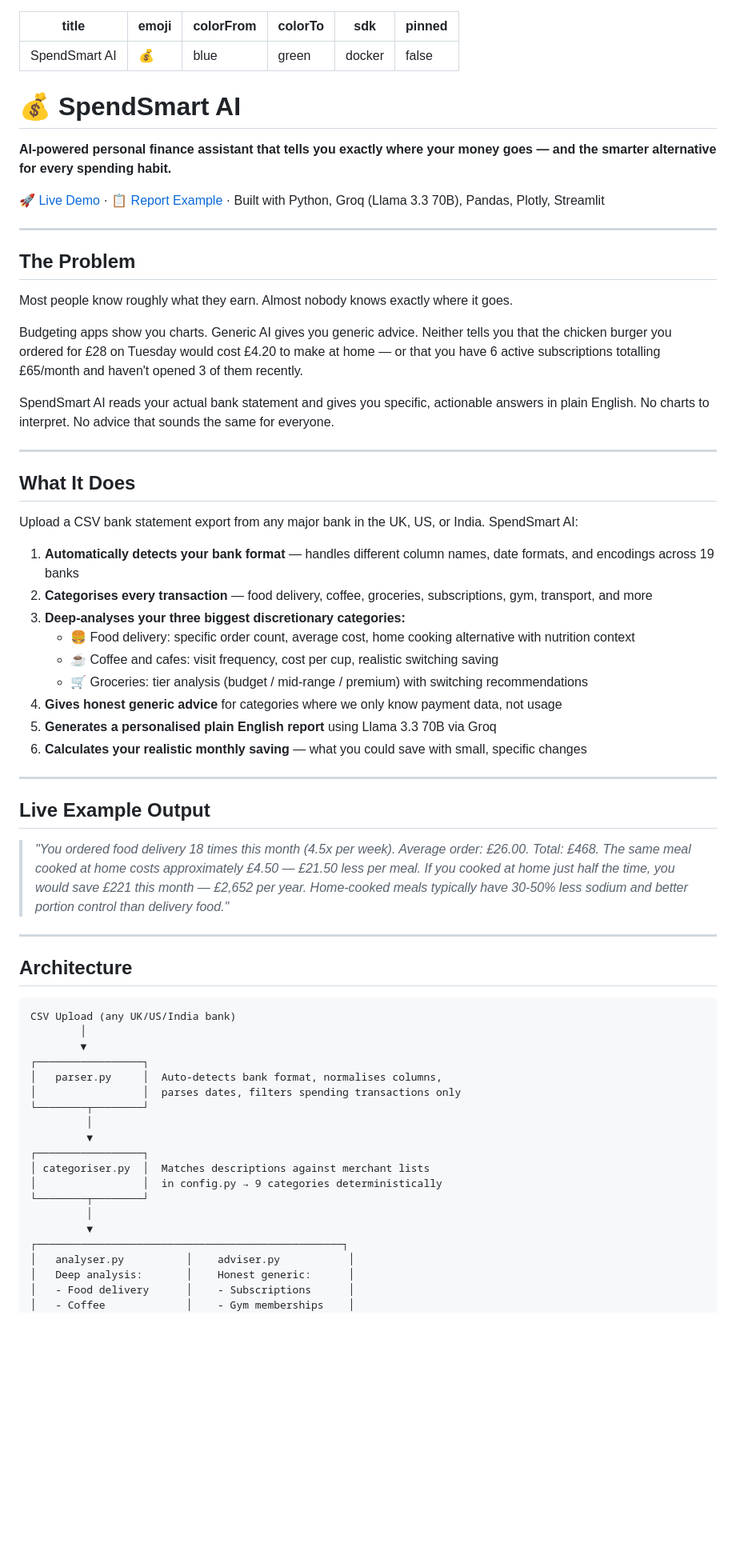
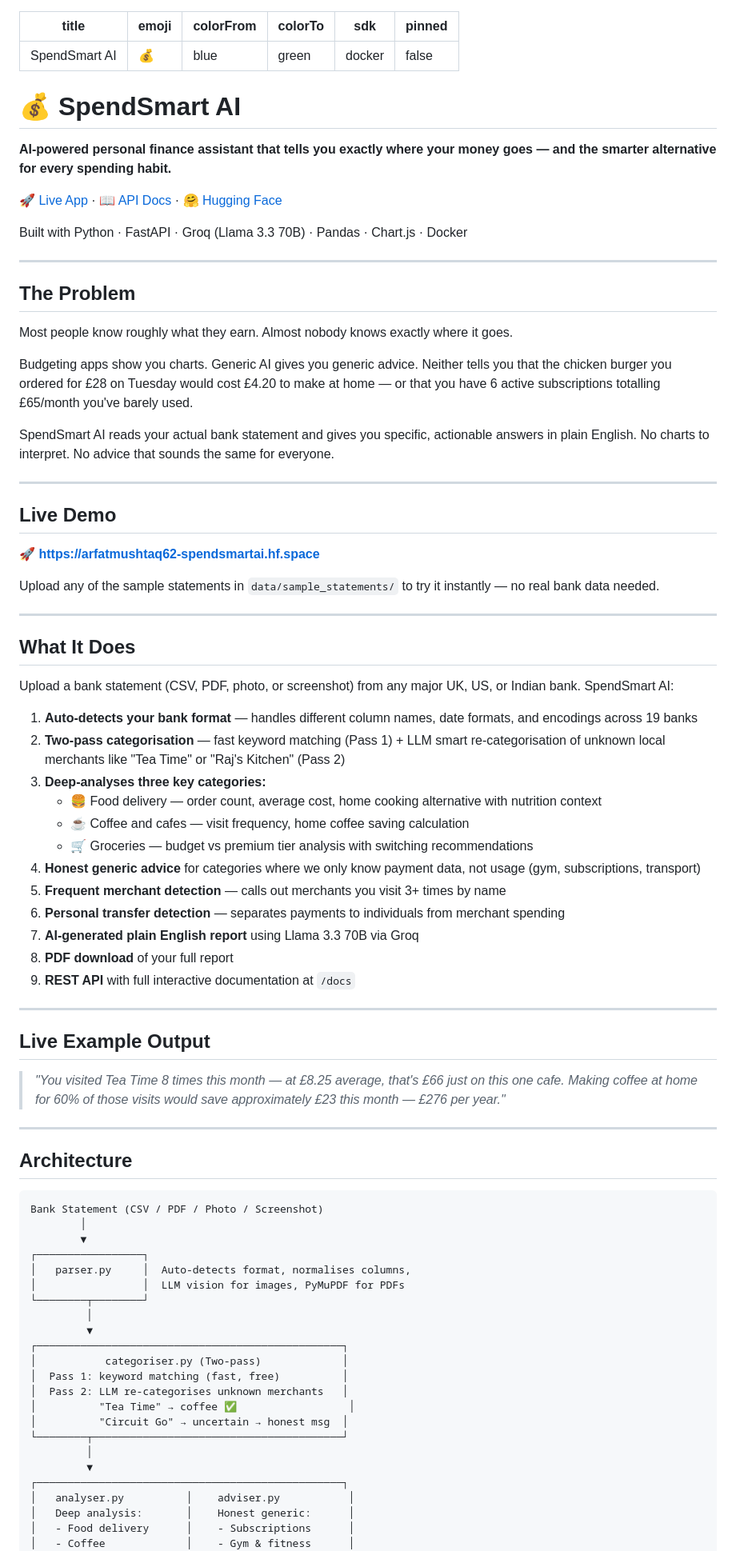
Before and after one commit to arfatmushtaq62/SpendSmartAI, a Markdown page: README.md, the part around one of its changes. Shown at 80% size. GitHub-like rendering; blank space fills up the shorter version.

````diff
--- a/README.md
+++ b/README.md
@@ -6,11 +6,14 @@ colorTo: green
 sdk: docker
 pinned: false
 ---
+
 # 💰 SpendSmart AI
 
 **AI-powered personal finance assistant that tells you exactly where your money goes — and the smarter alternative for every spending habit.**
 
-[🚀 Live Demo](#) · [📋 Report Example](#) · Built with Python, Groq (Llama 3.3 70B), Pandas, Plotly, Streamlit
+[🚀 Live App](https://arfatmushtaq62-spendsmartai.hf.space) · [📖 API Docs](https://arfatmushtaq62-spendsmartai.hf.space/docs) · [🤗 Hugging Face](https://huggingface.co/spaces/arfatmushtaq62/SpendSmartAI)
+
+Built with Python · FastAPI · Groq (Llama 3.3 70B) · Pandas · Chart.js · Docker
 
 ---
 
@@ -18,55 +21,69 @@ pinned: false
 
 Most people know roughly what they earn. Almost nobody knows exactly where it goes.
 
-Budgeting apps show you charts. Generic AI gives you generic advice. Neither tells you that the chicken burger you ordered for £28 on Tuesday would cost £4.20 to make at home — or that you have 6 active subscriptions totalling £65/month and haven't opened 3 of them recently.
+Budgeting apps show you charts. Generic AI gives you generic advice. Neither tells you that the chicken burger you ordered for £28 on Tuesday would cost £4.20 to make at home — or that you have 6 active subscriptions totalling £65/month you've barely used.
 
 SpendSmart AI reads your actual bank statement and gives you specific, actionable answers in plain English. No charts to interpret. No advice that sounds the same for everyone.
 
 ---
 
+## Live Demo
+
+🚀 **[https://arfatmushtaq62-spendsmartai.hf.space](https://arfatmushtaq62-spendsmartai.hf.space)**
+
+Upload any of the sample statements in `data/sample_statements/` to try it instantly — no real bank data needed.
+
+---
+
 ## What It Does
 
-Upload a CSV bank statement export from any major bank in the UK, US, or India. SpendSmart AI:
+Upload a bank statement (CSV, PDF, photo, or screenshot) from any major UK, US, or Indian bank. SpendSmart AI:
 
-1. **Automatically detects your bank format** — handles different column names, date formats, and encodings across 19 banks
-2. **Categorises every transaction** — food delivery, coffee, groceries, subscriptions, gym, transport, and more
-3. **Deep-analyses your three biggest discretionary categories:**
-   - 🍔 Food delivery: specific order count, average cost, home cooking alternative with nutrition context
-   - ☕ Coffee and cafes: visit frequency, cost per cup, realistic switching saving
-   - 🛒 Groceries: tier analysis (budget / mid-range / premium) with switching recommendations
-4. **Gives honest generic advice** for categories where we only know payment data, not usage
-5. **Generates a personalised plain English report** using Llama 3.3 70B via Groq
-6. **Calculates your realistic monthly saving** — what you could save with small, specific changes
+1. **Auto-detects your bank format** — handles different column names, date formats, and encodings across 19 banks
+2. **Two-pass categorisation** — fast keyword matching (Pass 1) + LLM smart re-categorisation of unknown local merchants like "Tea Time" or "Raj's Kitchen" (Pass 2)
+3. **Deep-analyses three key categories:**
+   - 🍔 Food delivery — order count, average cost, home cooking alternative with nutrition context
+   - ☕ Coffee and cafes — visit frequency, home coffee saving calculation
+   - 🛒 Groceries — budget vs premium tier analysis with switching recommendations
+4. **Honest generic advice** for categories where we only know payment data, not usage (gym, subscriptions, transport)
+5. **Frequent merchant detection** — calls out merchants you visit 3+ times by name
+6. **Personal transfer detection** — separates payments to individuals from merchant spending
+7. **AI-generated plain English report** using Llama 3.3 70B via Groq
+8. **PDF download** of your full report
+9. **REST API** with full interactive documentation at `/docs`
 
 ---
 
 ## Live Example Output
 
-> *"You ordered food delivery 18 times this month (4.5x per week). Average order: £26.00. Total: £468. The same meal cooked at home costs approximately £4.50 — £21.50 less per meal. If you cooked at home just half the time, you would save £221 this month — £2,652 per year. Home-cooked meals typically have 30-50% less sodium and better portion control than delivery food."*
+> *"You visited Tea Time 8 times this month — at £8.25 average, that's £66 just on this one cafe. Making coffee at home for 60% of those visits would save approximately £23 this month — £276 per year."*
 
 ---
 
 ## Architecture
 
 ```
-CSV Upload (any UK/US/India bank)
+Bank Statement (CSV / PDF / Photo / Screenshot)
         │
         ▼
 ┌─────────────────┐
-│   parser.py     │  Auto-detects bank format, normalises columns,
-│                 │  parses dates, filters spending transactions only
+│   parser.py     │  Auto-detects format, normalises columns,
+│                 │  LLM vision for images, PyMuPDF for PDFs
 └────────┬────────┘
          │
          ▼
-┌─────────────────┐
-│ categoriser.py  │  Matches descriptions against merchant lists
-│                 │  in config.py → 9 categories deterministically
-└────────┬────────┘
+┌─────────────────────────────────────────────────┐
+│           categoriser.py (Two-pass)             │
+│  Pass 1: keyword matching (fast, free)          │
+│  Pass 2: LLM re-categorises unknown merchants   │
+│          "Tea Time" → coffee ✅                  │
+│          "Circuit Go" → uncertain → honest msg  │
+└────────┬────────────────────────────────────────┘
          │
          ▼
 ┌─────────────────────────────────────────────────┐
 │   analyser.py          │    adviser.py           │
 │   Deep analysis:       │    Honest generic:      │
 │   - Food delivery      │    - Subscriptions      │
-│   - Coffee             │    - Gym memberships    │
+│   - Coffee             │    - Gym & fitness      │
 │   - Groceries          │    - Transport          │
````
Also changed, not shown: other parts of README.md (+104 -74 lines).
